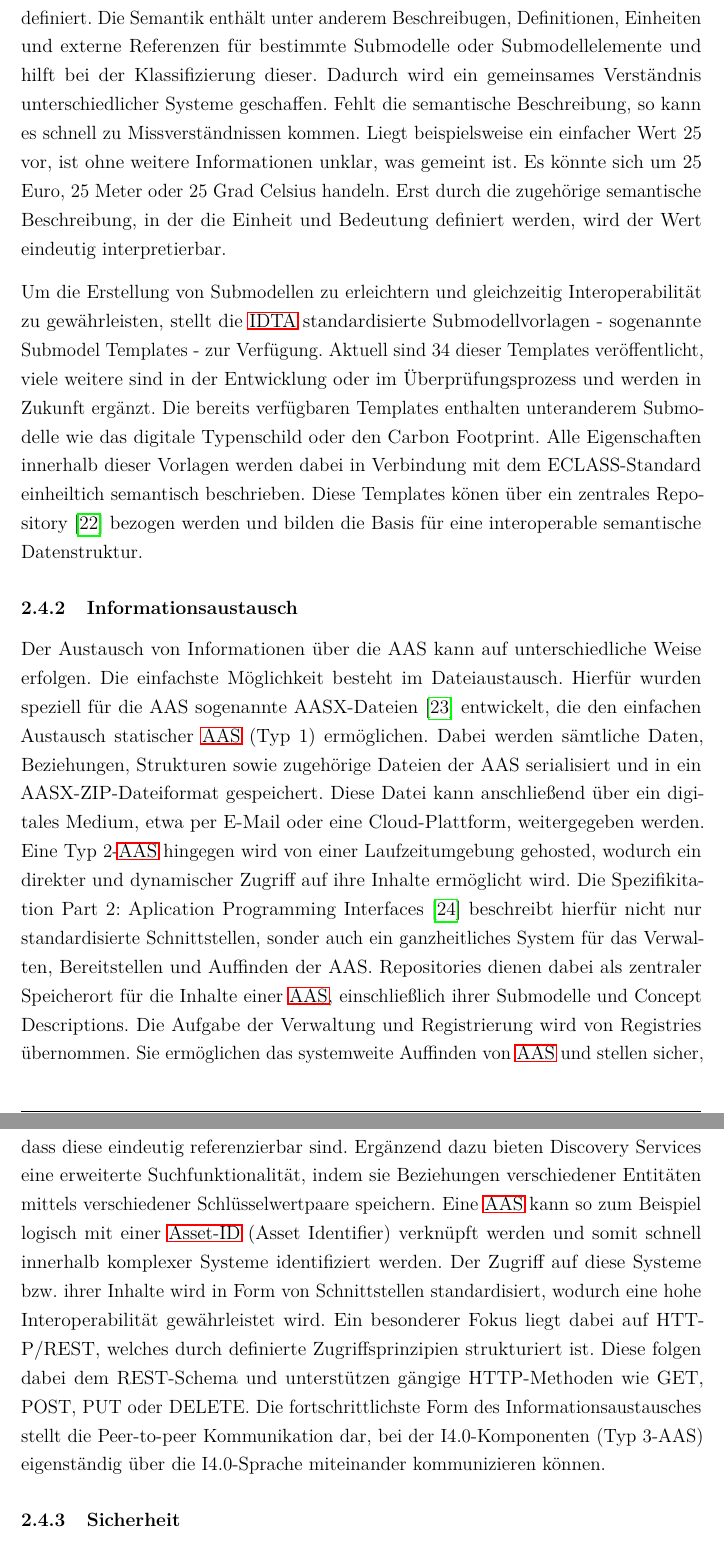
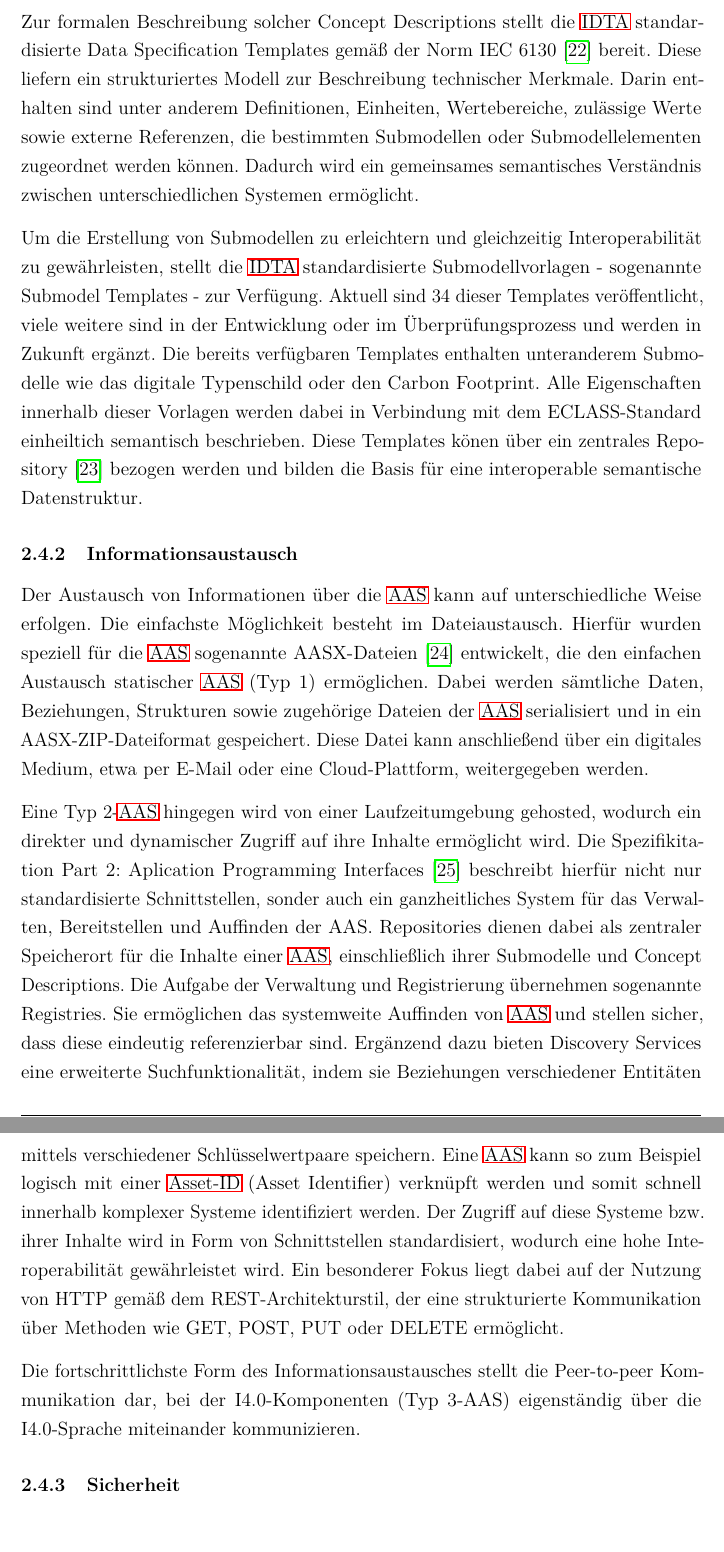
Before and after one commit to AlbsK1ng/Bachelorarbeit, a LaTeX document (Latex/Bachelorarbeit_Heinke/main.tex, which reads Latex/Bachelorarbeit_Heinke/Grundlagen.tex): two parts of pages 23 and 24 of 55, joined at a grey line, cut at the place of the change. Compiled offline with pdfLaTeX.

Commit message:
Backup#035

```diff
--- a/Latex/Bachelorarbeit_Heinke/Grundlagen.tex
+++ b/Latex/Bachelorarbeit_Heinke/Grundlagen.tex
@@ -341,18 +342,21 @@ Zur besseren Veraunschaulichung des zugrundeliegenden Metamodells wird dieses na
 Wichtig ist, sowohl die AAS selbst als auch ihre Submodelle müssen global eindeutig identifizierbar sein.
 Dies wird durch die Verwendung von eindeutigen Identifikatoren der Klasse Identifiable wie einer URI (Uniform Resource Identifier) oder IRDI (International Registration Data Identifier) sichergestellt.
 Für die Elemente innerhalb eines Submodells ist eine lokale Kennung ausreichend. Dies erfolgt in der Regel anhand einer idShort der Klasse Referable, die einen kurzen, aussagekräftigen Namen enthält.
+
 Dabei ist wichtig alle Submodelle bzw. alle Elemente über eine eindeutige Semantik zu beschreiben.
 Hierfür gibt es eine sogenannte semanticID der Klasse HasSemantics, welche eine semantische Referenz enthält.
 Diese verweist entweder auf einen externen Standard oder auf eine lokale \ac{cd}, die direkt in der \acs{aas} eingebettet ist.
 Ein häufig verwendeter externer Standard ist zum Beispiel ECLASS, welcher auf der Norm IEC 61360 \cite{ECLASSIEC61360} basiert.
-Darin wird eine standardisierte Struktur für Merkmale und ihre semantische Beschreibungen definiert.
-Die Semantik enthält unter anderem Beschreibugen, Definitionen, Einheiten und externe Referenzen für bestimmte Submodelle oder Submodellelemente und hilft bei der Klassifizierung dieser.
-Dadurch wird ein gemeinsames Verständnis unterschiedlicher Systeme geschaffen.
-Fehlt die semantische Beschreibung, so kann es schnell zu Missverständnissen kommen.
-Liegt beispielsweise ein einfacher Wert 25 vor, ist ohne weitere Informationen unklar, was gemeint ist.
-Es könnte sich um 25 Euro, 25 Meter oder 25 Grad Celsius handeln.
-Erst durch die zugehörige semantische Beschreibung, in der die Einheit und Bedeutung definiert werden, wird der Wert eindeutig interpretierbar.
 
+Zur formalen Beschreibung solcher Concept Descriptions stellt die \acs{idta} standardisierte Data Specification Templates gemäß der Norm IEC 6130 \cite{SpezifikationPart3a} bereit.
+Diese liefern ein strukturiertes Modell zur Beschreibung technischer Merkmale.
+Darin enthalten sind unter anderem Definitionen, Einheiten, Wertebereiche, zulässige Werte sowie externe Referenzen, die bestimmten Submodellen oder Submodellelementen zugeordnet werden können.
+Dadurch wird ein gemeinsames semantisches Verständnis zwischen unterschiedlichen Systemen ermöglicht.
+
+%Fehlt die semantische Beschreibung, so kann es schnell zu Missverständnissen kommen.
+%Liegt beispielsweise ein einfacher Wert 25 vor, ist ohne weitere Informationen unklar, was gemeint ist.
+%Es könnte sich um 25 Euro, 25 Meter oder 25 Grad Celsius handeln.
+%Erst durch die zugehörige semantische Beschreibung, in der die Einheit und Bedeutung definiert werden, wird der Wert eindeutig interpretierbar.
 
 Um die Erstellung von Submodellen zu erleichtern und gleichzeitig Interoperabilität zu gewährleisten, stellt die \acs{idta} standardisierte Submodellvorlagen - sogenannte Submodel Templates - zur Verfügung.
 Aktuell sind 34 dieser Templates veröffentlicht, viele weitere sind in der Entwicklung oder im Überprüfungsprozess und werden in Zukunft ergänzt.
@@ -361,19 +365,22 @@ Alle Eigenschaften innerhalb dieser Vorlagen werden dabei in Verbindung mit dem
 Diese Templates könen über ein zentrales Repository \cite{idtaTemplates} bezogen werden und bilden die Basis für eine interoperable semantische Datenstruktur.
 
 \subsubsection{Informationsaustausch}
-Der Austausch von Informationen über die AAS kann auf unterschiedliche Weise erfolgen.
-Die einfachste Möglichkeit besteht im Dateiaustausch. Hierfür wurden speziell für die AAS sogenannte AASX-Dateien \cite{SpezifikationPart5} entwickelt, die den einfachen Austausch statischer \acs{aas} (Typ 1) ermöglichen.
-Dabei werden sämtliche Daten, Beziehungen, Strukturen sowie zugehörige Dateien der AAS serialisiert und in ein AASX-ZIP-Dateiformat gespeichert. Diese Datei kann anschließend über ein digitales Medium, etwa per E-Mail oder eine Cloud-Plattform, weitergegeben werden.
+Der Austausch von Informationen über die \acs{aas} kann auf unterschiedliche Weise erfolgen.
+Die einfachste Möglichkeit besteht im Dateiaustausch. Hierfür wurden speziell für die \acs{aas} sogenannte AASX-Dateien \cite{SpezifikationPart5} entwickelt, die den einfachen Austausch statischer \acs{aas} (Typ 1) ermöglichen.
+Dabei werden sämtliche Daten, Beziehungen, Strukturen sowie zugehörige Dateien der \acs{aas} serialisiert und in ein AASX-ZIP-Dateiformat gespeichert.
+Diese Datei kann anschließend über ein digitales Medium, etwa per E-Mail oder eine Cloud-Plattform, weitergegeben werden.
+
 Eine Typ 2-\acs{aas} hingegen wird von einer Laufzeitumgebung gehosted, wodurch ein direkter und dynamischer Zugriff auf ihre Inhalte ermöglicht wird.
 Die Spezifikitation Part 2: Aplication Programming Interfaces \cite{SpezifikationPart2} beschreibt hierfür nicht nur standardisierte Schnittstellen, sonder auch ein ganzheitliches System für das Verwalten, Bereitstellen und Auffinden der AAS.
 Repositories dienen dabei als zentraler Speicherort für die Inhalte einer \acs{aas}, einschließlich ihrer Submodelle und Concept Descriptions.
-Die Aufgabe der Verwaltung und Registrierung wird von Registries übernommen.
+Die Aufgabe der Verwaltung und Registrierung übernehmen sogenannte Registries.
 Sie ermöglichen das systemweite Auffinden von \acs{aas} und stellen sicher, dass diese eindeutig referenzierbar sind.
 Ergänzend dazu bieten Discovery Services eine erweiterte Suchfunktionalität, indem sie Beziehungen verschiedener Entitäten mittels verschiedener Schlüsselwertpaare speichern.
 Eine \acs{aas} kann so zum Beispiel logisch mit einer \acs{assetid} (Asset Identifier) verknüpft werden und somit schnell innerhalb komplexer Systeme identifiziert werden.
 Der Zugriff auf diese Systeme bzw. ihrer Inhalte wird in Form von Schnittstellen standardisiert, wodurch eine hohe Interoperabilität gewährleistet wird.
-Ein besonderer Fokus liegt dabei auf HTTP/REST, welches durch definierte Zugriffsprinzipien strukturiert ist. Diese folgen dabei dem REST-Schema und unterstützen gängige HTTP-Methoden wie GET, POST, PUT oder DELETE.
-Die fortschrittlichste Form des Informationsaustausches stellt die Peer-to-peer Kommunikation dar, bei der I4.0-Komponenten (Typ 3-AAS) eigenständig über die I4.0-Sprache miteinander kommunizieren können.
+Ein besonderer Fokus liegt dabei auf der Nutzung von HTTP gemäß dem REST-Architekturstil, der eine strukturierte Kommunikation über Methoden wie GET, POST, PUT oder DELETE ermöglicht.
+
+Die fortschrittlichste Form des Informationsaustausches stellt die Peer-to-peer Kommunikation dar, bei der I4.0-Komponenten (Typ 3-AAS) eigenständig über die I4.0-Sprache miteinander kommunizieren.
 
 
 
```
Also changed, not shown: Latex/Bachelorarbeit_Heinke/main.bbl, Latex/Bachelorarbeit_Heinke/main.pdf, Latex/Bachelorarbeit_Heinke/Grundlagen.tex (22 more changed lines), 6 other files.
